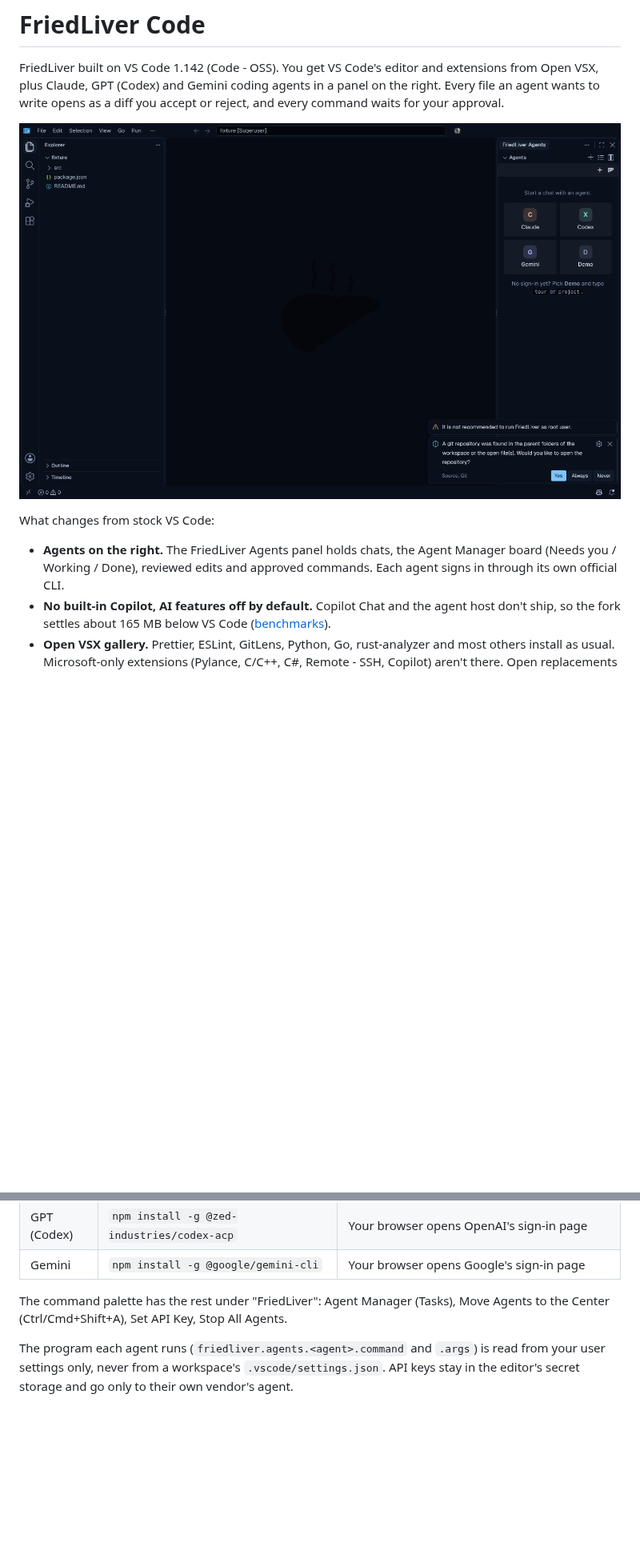
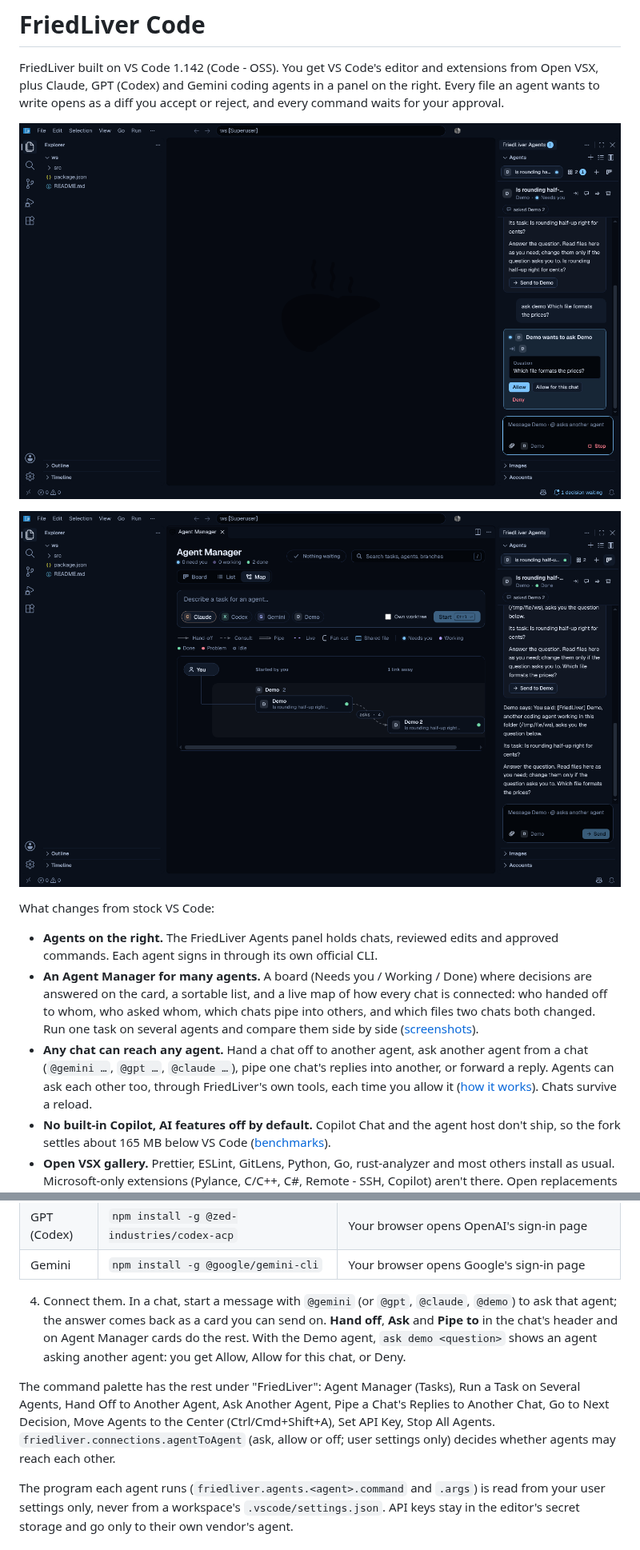
Before and after one commit to MrArun005/FriedLiver-Code, a Markdown page: README.md, 2 parts joined by grey strips. Shown at 80% size. Drawn GitHub-style; pictures changed too: docs/screenshots/app/03-agent-asks-agent.png (added), docs/screenshots/app/06-manager-map.png (added); blank space fills up the shorter version.

```diff
--- a/README.md
+++ b/README.md
@@ -5,13 +5,25 @@ extensions from Open VSX, plus Claude, GPT (Codex) and Gemini coding agents in a
 panel on the right. Every file an agent wants to write opens as a diff you
 accept or reject, and every command waits for your approval.
 
-![First launch](docs/screenshots/1-first-launch.png)
+![An agent asks another agent, and waits for your Allow](docs/screenshots/app/03-agent-asks-agent.png)
+
+![The Agent Manager's map: which chat asked which](docs/screenshots/app/06-manager-map.png)
 
 What changes from stock VS Code:
 
-- **Agents on the right.** The FriedLiver Agents panel holds chats, the Agent
-  Manager board (Needs you / Working / Done), reviewed edits and approved commands.
-  Each agent signs in through its own official CLI.
+- **Agents on the right.** The FriedLiver Agents panel holds chats, reviewed
+  edits and approved commands. Each agent signs in through its own official CLI.
+- **An Agent Manager for many agents.** A board (Needs you / Working / Done)
+  where decisions are answered on the card, a sortable list, and a live map of
+  how every chat is connected: who handed off to whom, who asked whom, which
+  chats pipe into others, and which files two chats both changed. Run one task
+  on several agents and compare them side by side
+  ([screenshots](docs/screenshots/agents/)).
+- **Any chat can reach any agent.** Hand a chat off to another agent, ask
+  another agent from a chat (`@gemini …`, `@gpt …`, `@claude …`), pipe one
+  chat's replies into another, or forward a reply. Agents can ask each other
+  too, through FriedLiver's own tools, each time you allow it
+  ([how it works](docs/CONNECTIONS.md)). Chats survive a reload.
 - **No built-in Copilot, AI features off by default.** Copilot Chat and the
   agent host don't ship, so the fork settles about 165 MB below VS Code
   ([benchmarks](docs/benchmarks.md)).
@@ -71,8 +83,19 @@ Anyway**.
 | GPT (Codex) | `npm install -g @zed-industries/codex-acp` | Your browser opens OpenAI's sign-in page |
 | Gemini | `npm install -g @google/gemini-cli` | Your browser opens Google's sign-in page |
 
-The command palette has the rest under "FriedLiver": Agent Manager (Tasks), Move
-Agents to the Center (Ctrl/Cmd+Shift+A), Set API Key, Stop All Agents.
+4. Connect them. In a chat, start a message with `@gemini` (or `@gpt`,
+   `@claude`, `@demo`) to ask that agent; the answer comes back as a card you
+   can send on. **Hand off**, **Ask** and **Pipe to** in the chat's header and
+   on Agent Manager cards do the rest. With the Demo agent, `ask demo <question>`
+   shows an agent asking another agent: you get Allow, Allow for this chat, or
+   Deny.
+
+The command palette has the rest under "FriedLiver": Agent Manager (Tasks), Run
+a Task on Several Agents, Hand Off to Another Agent, Ask Another Agent, Pipe a
+Chat's Replies to Another Chat, Go to Next Decision, Move Agents to the Center
+(Ctrl/Cmd+Shift+A), Set API Key, Stop All Agents.
+`friedliver.connections.agentToAgent` (ask, allow or off; user settings only)
+decides whether agents may reach each other.
 
 The program each agent runs (`friedliver.agents.<agent>.command` and `.args`)
 is read from your user settings only, never from a workspace's
```
Also changed, not shown: other parts of README.md (+6 -0 lines), docs/screenshots/app/01-first-start.png (added), docs/screenshots/app/02-consult-reply.png (added), docs/screenshots/app/04-answer-after-allow.png (added), docs/screenshots/app/05-manager-board.png (added), 4 other files.
